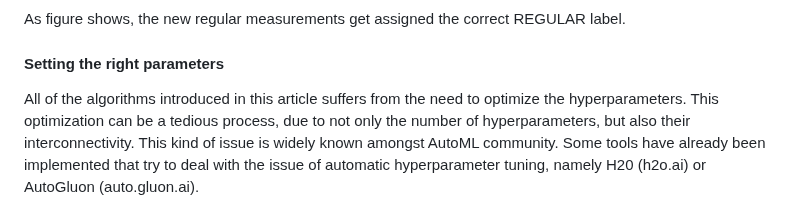
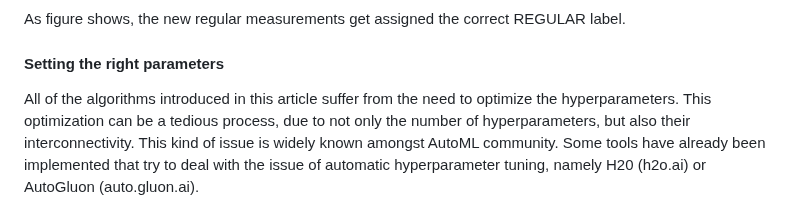
Before and after one commit to chazzka/clanekcathedral, a Markdown page: clanek.md, the part around one of its changes. Rendered like a GitHub page.

Commit message:
clanek.md updated from https://stackeditpro.io/

```diff
--- a/clanek.md
+++ b/clanek.md
@@ -329,7 +329,7 @@ Figure X shows the experiment containing novelty datapoints and also some other
 As figure shows, the new regular measurements get assigned the correct REGULAR label.
 
 #### Setting the right parameters
-All of the algorithms introduced in this article suffers from the need to optimize the hyperparameters.
+All of the algorithms introduced in this article suffer from the need to optimize the hyperparameters.
 This optimization can be a tedious process, due to not only the number of hyperparameters, but also their interconnectivity.
 This kind of issue is widely known amongst AutoML community.
 Some tools have already been implemented that try to deal with the issue of automatic hyperparameter tuning, namely H20 (h2o.ai) or AutoGluon (auto.gluon.ai).
```
Also changed, not shown: other parts of clanek.md (+7 -7 lines).
